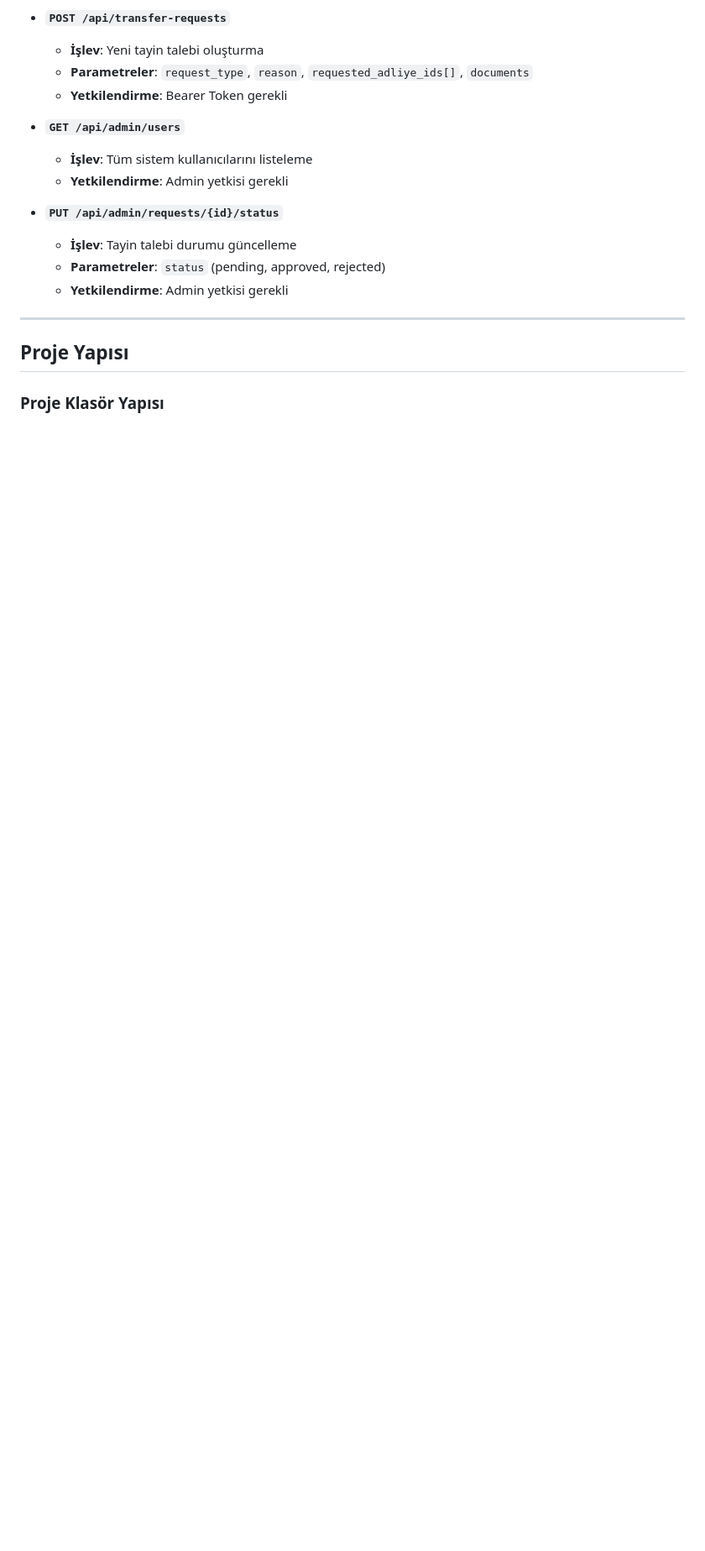
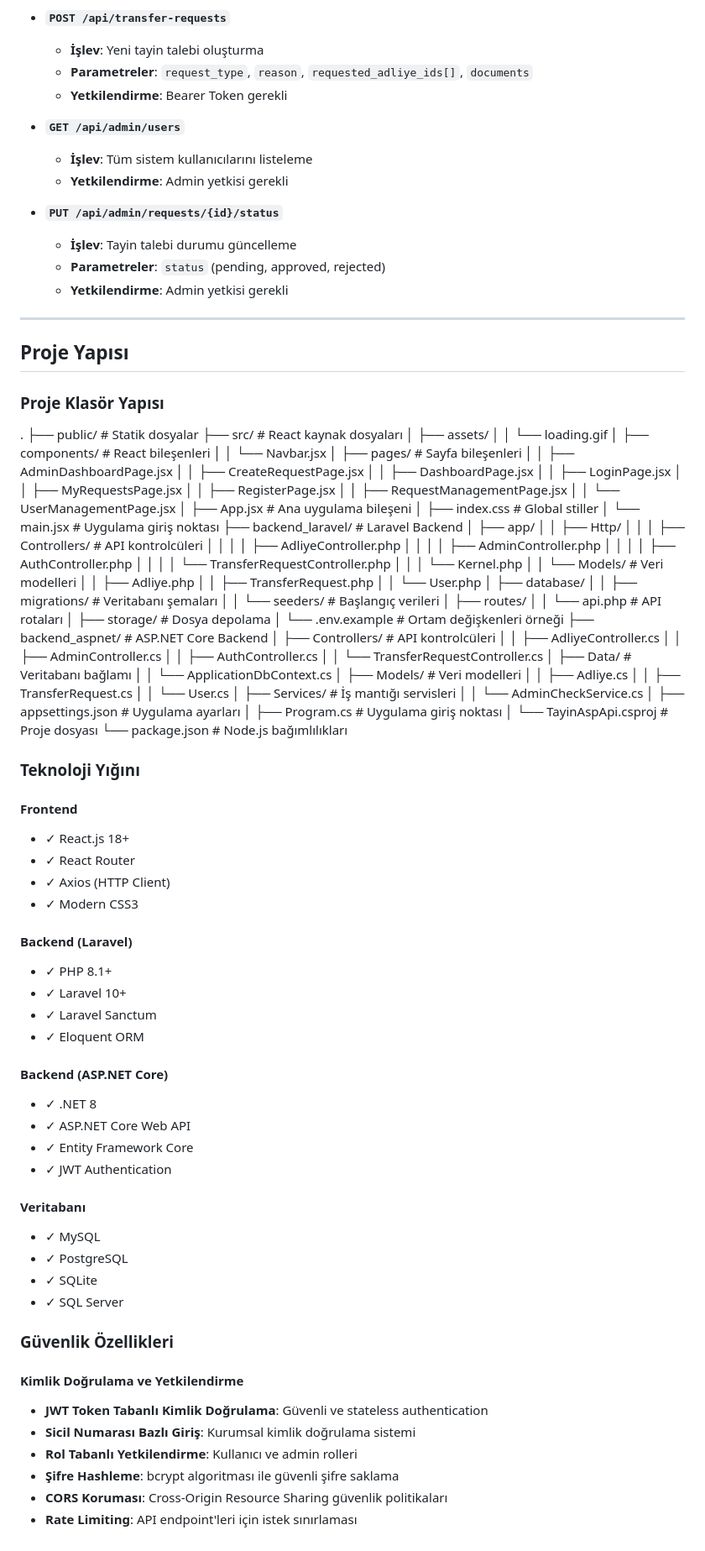
Before and after one commit to hakkimaden/PersonelTayinApp, a Markdown page: readme.md, the part around the change. Shown: that part at 84% size. Drawn GitHub-style; blank space fills up the shorter version.

Commit message:
readme güncellemesi.

```diff
--- a/readme.md
+++ b/readme.md
@@ -164,3 +164,102 @@ Sistem, RESTful API prensiplerine uygun olarak tasarlanmış endpoint'ler sunar:
 ## Proje Yapısı
 
 ### Proje Klasör Yapısı
+.
+├── public/ # Statik dosyalar
+├── src/ # React kaynak dosyaları
+│   ├── assets/
+│   │   └── loading.gif
+│   ├── components/ # React bileşenleri
+│   │   └── Navbar.jsx
+│   ├── pages/ # Sayfa bileşenleri
+│   │   ├── AdminDashboardPage.jsx
+│   │   ├── CreateRequestPage.jsx
+│   │   ├── DashboardPage.jsx
+│   │   ├── LoginPage.jsx
+│   │   ├── MyRequestsPage.jsx
+│   │   ├── RegisterPage.jsx
+│   │   ├── RequestManagementPage.jsx
+│   │   └── UserManagementPage.jsx
+│   ├── App.jsx # Ana uygulama bileşeni
+│   ├── index.css # Global stiller
+│   └── main.jsx # Uygulama giriş noktası
+├── backend_laravel/ # Laravel Backend
+│   ├── app/
+│   │   ├── Http/
+│   │   │   ├── Controllers/ # API kontrolcüleri
+│   │   │   │   ├── AdliyeController.php
+│   │   │   │   ├── AdminController.php
+│   │   │   │   ├── AuthController.php
+│   │   │   │   └── TransferRequestController.php
+│   │   │   └── Kernel.php
+│   │   └── Models/ # Veri modelleri
+│   │       ├── Adliye.php
+│   │       ├── TransferRequest.php
+│   │       └── User.php
+│   ├── database/
+│   │   ├── migrations/ # Veritabanı şemaları
+│   │   └── seeders/ # Başlangıç verileri
+│   ├── routes/
+│   │   └── api.php # API rotaları
+│   ├── storage/ # Dosya depolama
+│   └── .env.example # Ortam değişkenleri örneği
+├── backend_aspnet/ # ASP.NET Core Backend
+│   ├── Controllers/ # API kontrolcüleri
+│   │   ├── AdliyeController.cs
+│   │   ├── AdminController.cs
+│   │   ├── AuthController.cs
+│   │   └── TransferRequestController.cs
+│   ├── Data/ # Veritabanı bağlamı
+│   │   └── ApplicationDbContext.cs
+│   ├── Models/ # Veri modelleri
+│   │   ├── Adliye.cs
+│   │   ├── TransferRequest.cs
+│   │   └── User.cs
+│   ├── Services/ # İş mantığı servisleri
+│   │   └── AdminCheckService.cs
+│   ├── appsettings.json # Uygulama ayarları
+│   ├── Program.cs # Uygulama giriş noktası
+│   └── TayinAspApi.csproj # Proje dosyası
+└── package.json # Node.js bağımlılıkları
+
+
+### Teknoloji Yığını
+
+#### Frontend
+
+* ✓ React.js 18+
+* ✓ React Router
+* ✓ Axios (HTTP Client)
+* ✓ Modern CSS3
+
+#### Backend (Laravel)
+
+* ✓ PHP 8.1+
+* ✓ Laravel 10+
+* ✓ Laravel Sanctum
+* ✓ Eloquent ORM
+
+#### Backend (ASP.NET Core)
+
+* ✓ .NET 8
+* ✓ ASP.NET Core Web API
+* ✓ Entity Framework Core
+* ✓ JWT Authentication
+
+#### Veritabanı
+
+* ✓ MySQL
+* ✓ PostgreSQL
+* ✓ SQLite
+* ✓ SQL Server
+
+### Güvenlik Özellikleri
+
+#### Kimlik Doğrulama ve Yetkilendirme
+
+* **JWT Token Tabanlı Kimlik Doğrulama**: Güvenli ve stateless authentication
+* **Sicil Numarası Bazlı Giriş**: Kurumsal kimlik doğrulama sistemi
+* **Rol Tabanlı Yetkilendirme**: Kullanıcı ve admin rolleri
+* **Şifre Hashleme**: bcrypt algoritması ile güvenli şifre saklama
+* **CORS Koruması**: Cross-Origin Resource Sharing güvenlik politikaları
+* **Rate Limiting**: API endpoint'leri için istek sınırlaması
```
